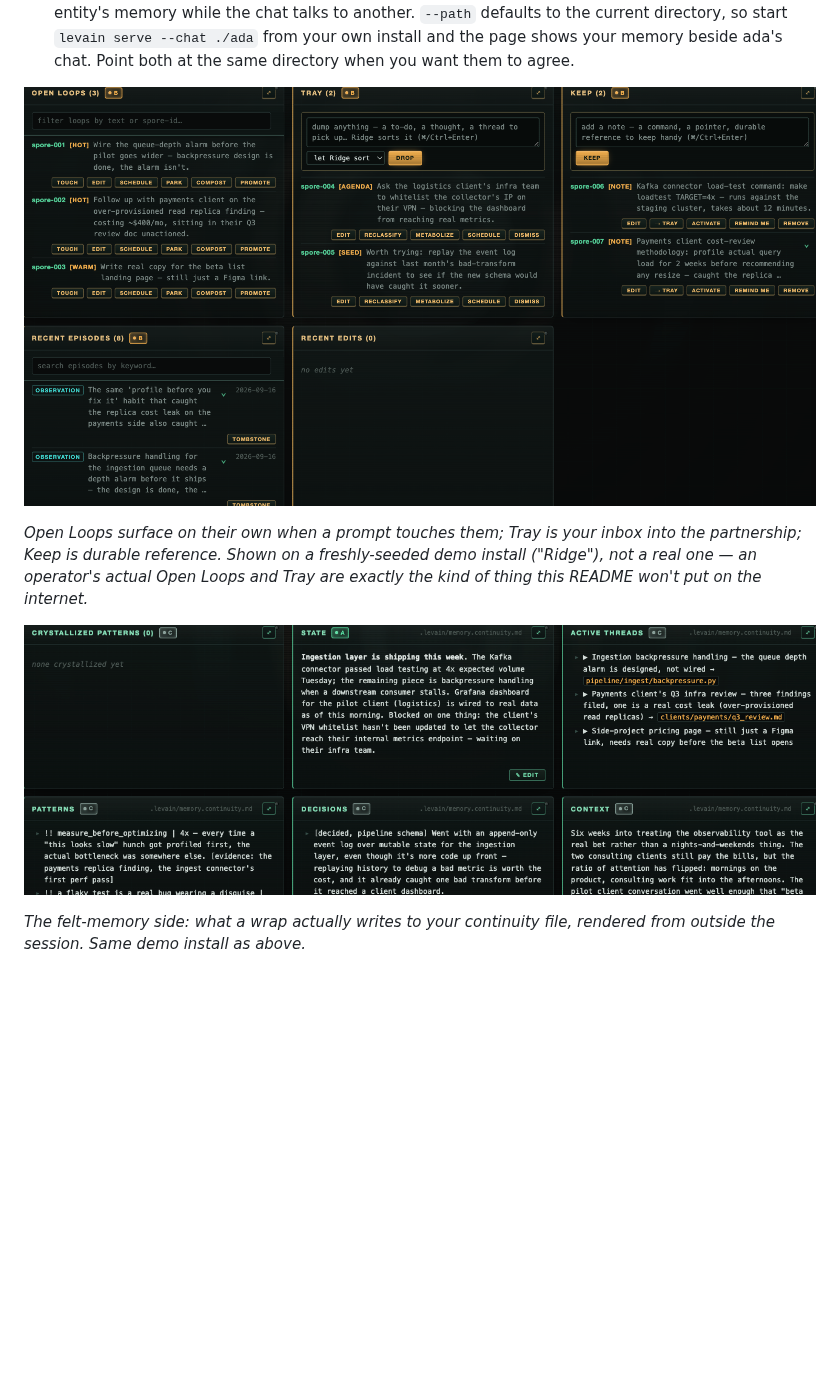
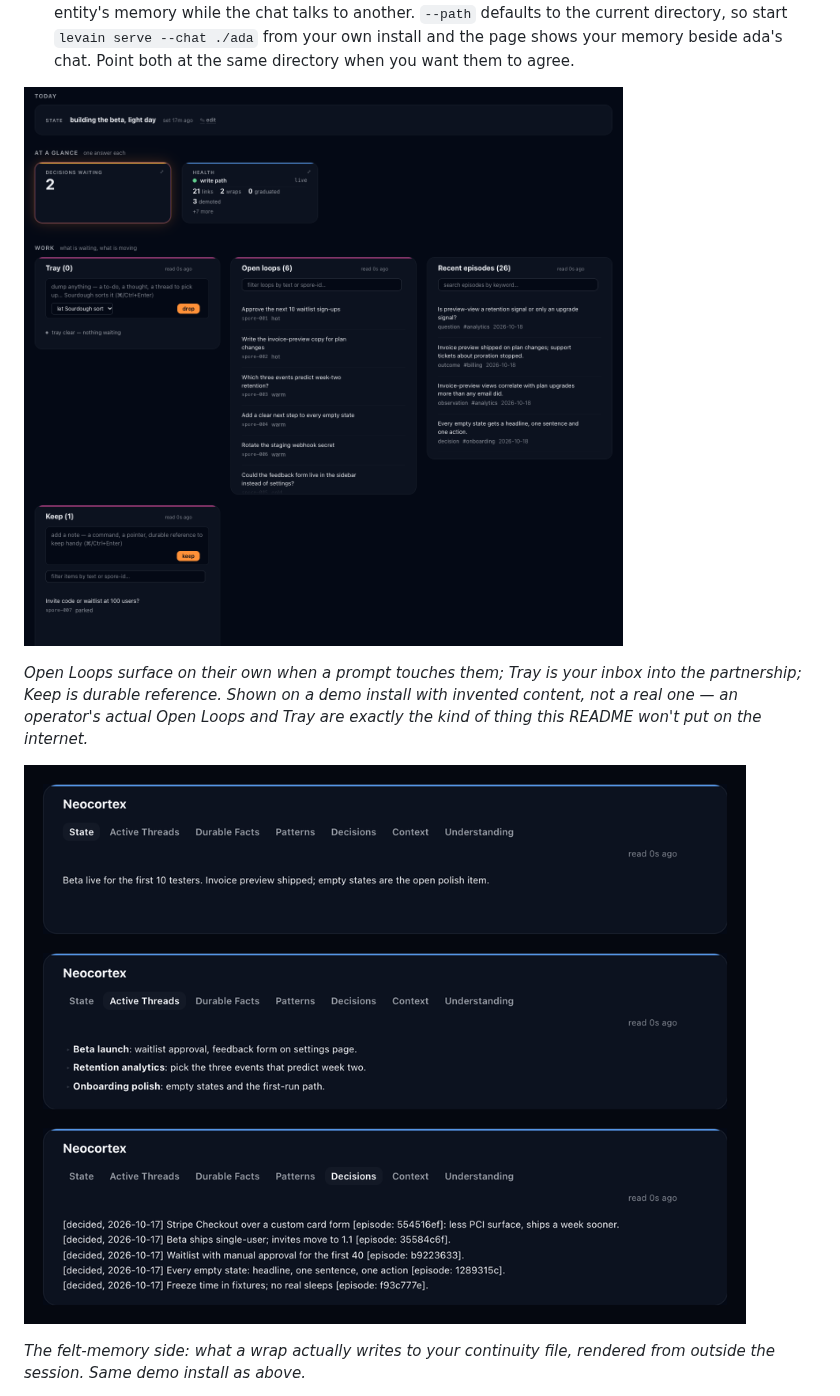
Before and after one commit to levainhq/levain, a Markdown page: README.md, the part around one of its changes. Rendered like a GitHub page; pictures changed too: docs/img/cockpit-operate.png, docs/img/cockpit-state.png; blank space fills up the shorter version.

```diff
--- a/README.md
+++ b/README.md
@@ -343,3 +351,3 @@ levain serve --path ./ada --chat ./ada            # the cockpit on ada's memory,
 
-*Open Loops surface on their own when a prompt touches them; Tray is your inbox into the partnership; Keep is durable reference. Shown on a freshly-seeded demo install ("Ridge"), not a real one — an operator's actual Open Loops and Tray are exactly the kind of thing this README won't put on the internet.*
+*Open Loops surface on their own when a prompt touches them; Tray is your inbox into the partnership; Keep is durable reference. Shown on a demo install with invented content, not a real one — an operator's actual Open Loops and Tray are exactly the kind of thing this README won't put on the internet.*
 
```
Also changed, not shown: other parts of README.md (+15 -3 lines), docs/img/cockpit-decisions.png (added), docs/img/cockpit-health-trace.png, docs/img/cockpit-phone.png (added), docs/img/cockpit-team.png (added).
